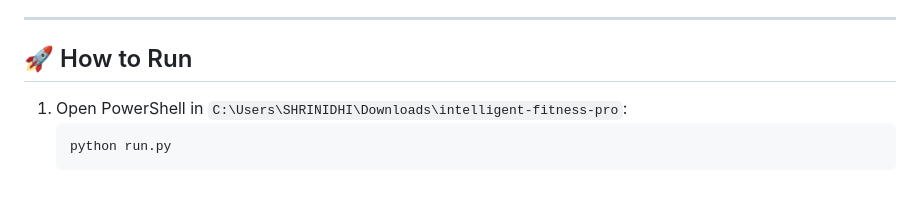
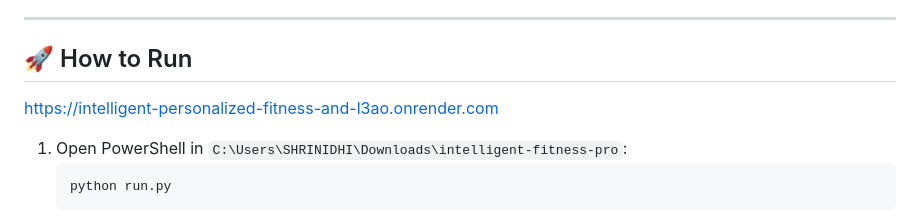
Before and after one commit to shrinidhi1536/Intelligent-Personalized-Fitness-and-Health-Assistant, a Markdown page: README.md, the part around the change. Rendered like a GitHub page; blank space fills up the shorter version.

Commit message:
Add live application link to README
Added a link to the live application in the README.

````diff
--- a/README.md
+++ b/README.md
@@ -56,6 +56,8 @@ An original, production-grade, database-backed personalized fitness and health p
 
 ## 🚀 How to Run
 
+https://intelligent-personalized-fitness-and-l3ao.onrender.com
+
 1. Open PowerShell in `C:\Users\SHRINIDHI\Downloads\intelligent-fitness-pro`:
    ```powershell
    python run.py
````
